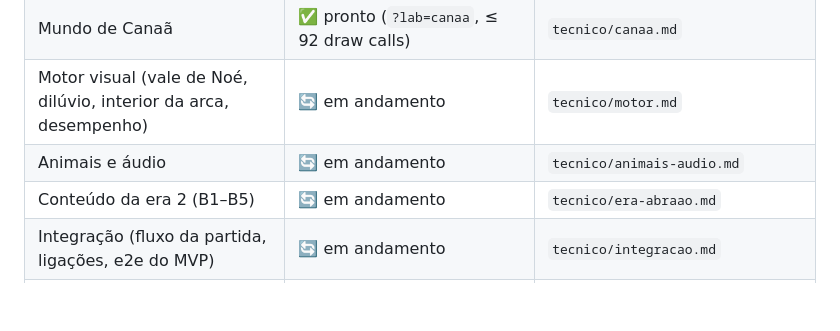
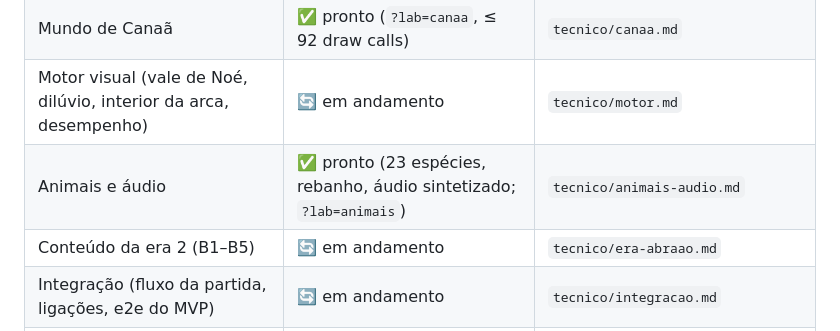
Before and after one commit to pdgusta/bible-mmorpg, a Markdown page: docs/ESTADO.md, the part around the change. Rendered like a GitHub page; blank space fills up the shorter version.

```diff
--- a/docs/ESTADO.md
+++ b/docs/ESTADO.md
@@ -19,7 +19,7 @@ O MVP (era 1, Noé → era 2, Abraão) está **em construção**. Os módulos fo
 | Conteúdo da era 1 (prólogo, A1–A6) | ✅ escrito (17 testes) · 🔄 revisão de fidelidade em andamento | `tecnico/era-noe.md`, `tecnico/revisao.md` |
 | Mundo de Canaã | ✅ pronto (`?lab=canaa`, ≤ 92 draw calls) | `tecnico/canaa.md` |
 | Motor visual (vale de Noé, dilúvio, interior da arca, desempenho) | 🔄 em andamento | `tecnico/motor.md` |
-| Animais e áudio | 🔄 em andamento | `tecnico/animais-audio.md` |
+| Animais e áudio | ✅ pronto (23 espécies, rebanho, áudio sintetizado; `?lab=animais`) | `tecnico/animais-audio.md` |
 | Conteúdo da era 2 (B1–B5) | 🔄 em andamento | `tecnico/era-abraao.md` |
 | Integração (fluxo da partida, ligações, e2e do MVP) | 🔄 em andamento | `tecnico/integracao.md` |
 | Deploy (GitHub Pages) | ✅ workflow pronto (ativar em *Settings → Pages → GitHub Actions*) | `README.md` |
```
Also changed, not shown: docs/tecnico/revisao.md (+5 -23 lines).
